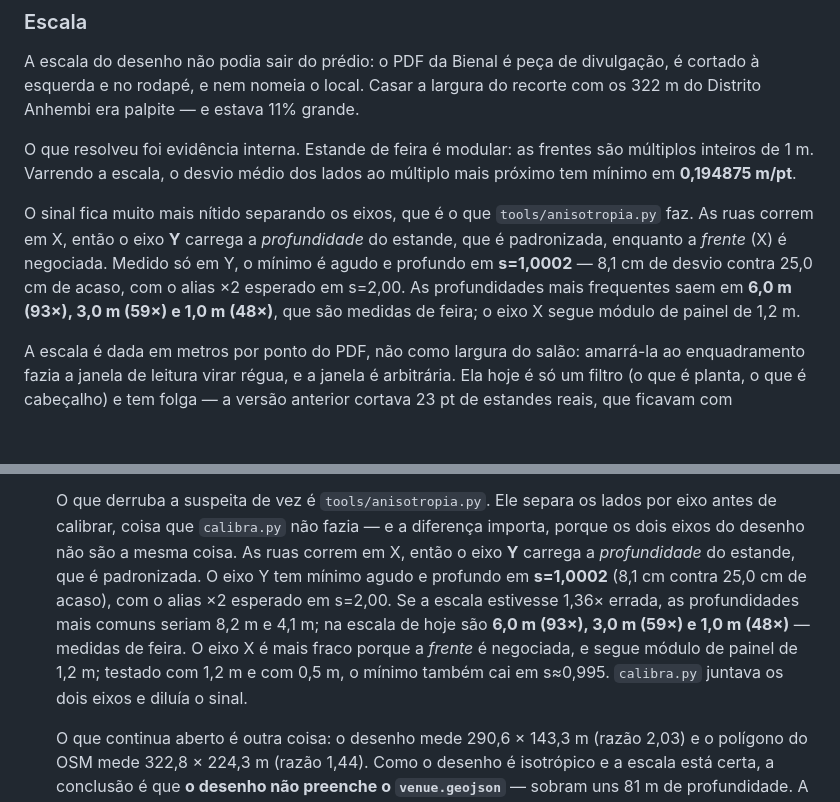
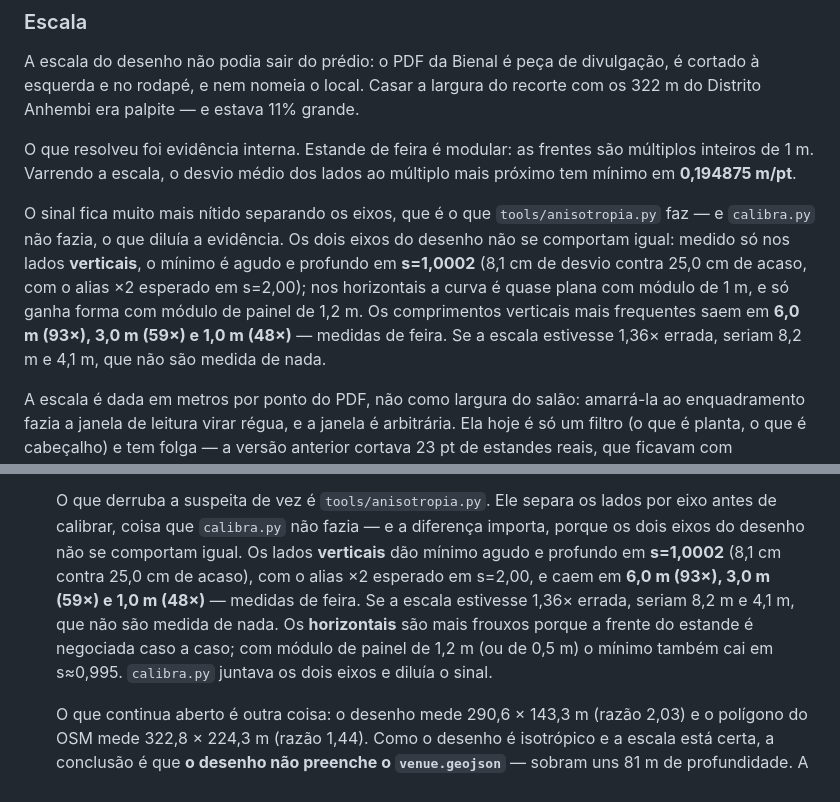
Before and after one commit to duperez/bienal-mapa, a Markdown page: README.md, 2 parts joined by grey strips. GitHub-like rendering; blank space fills up the shorter version.

Commit message:
Corrige a leitura dos eixos na seção de escala
Co-authored-by: Copilot App <223556219+Copilot@users.noreply.github.com>

```diff
--- a/README.md
+++ b/README.md
@@ -64,12 +64,14 @@ múltiplos inteiros de 1 m. Varrendo a escala, o desvio médio dos lados ao
 múltiplo mais próximo tem mínimo em **0,194875 m/pt**.
 
 O sinal fica muito mais nítido separando os eixos, que é o que
-`tools/anisotropia.py` faz. As ruas correm em X, então o eixo **Y** carrega a
-*profundidade* do estande, que é padronizada, enquanto a *frente* (X) é
-negociada. Medido só em Y, o mínimo é agudo e profundo em **s=1,0002** — 8,1 cm
-de desvio contra 25,0 cm de acaso, com o alias ×2 esperado em s=2,00. As
-profundidades mais frequentes saem em **6,0 m (93×), 3,0 m (59×) e 1,0 m (48×)**,
-que são medidas de feira; o eixo X segue módulo de painel de 1,2 m.
+`tools/anisotropia.py` faz — e `calibra.py` não fazia, o que diluía a evidência.
+Os dois eixos do desenho não se comportam igual: medido só nos lados
+**verticais**, o mínimo é agudo e profundo em **s=1,0002** (8,1 cm de desvio
+contra 25,0 cm de acaso, com o alias ×2 esperado em s=2,00); nos horizontais a
+curva é quase plana com módulo de 1 m, e só ganha forma com módulo de painel de
+1,2 m. Os comprimentos verticais mais frequentes saem em **6,0 m (93×), 3,0 m
+(59×) e 1,0 m (48×)** — medidas de feira. Se a escala estivesse 1,36× errada,
+seriam 8,2 m e 4,1 m, que não são medida de nada.
 
 A escala é dada em metros por ponto do PDF, não como largura do salão: amarrá-la
 ao enquadramento fazia a janela de leitura virar régua, e a janela é arbitrária.
@@ -249,15 +251,14 @@ para conferir a olho que a leitura do PDF está correta.
 
    O que derruba a suspeita de vez é `tools/anisotropia.py`. Ele separa os
    lados por eixo antes de calibrar, coisa que `calibra.py` não fazia — e a
-   diferença importa, porque os dois eixos do desenho não são a mesma coisa.
-   As ruas correm em X, então o eixo **Y** carrega a *profundidade* do estande,
-   que é padronizada. O eixo Y tem mínimo agudo e profundo em **s=1,0002**
-   (8,1 cm contra 25,0 cm de acaso), com o alias ×2 esperado em s=2,00. Se a
-   escala estivesse 1,36× errada, as profundidades mais comuns seriam 8,2 m e
-   4,1 m; na escala de hoje são **6,0 m (93×), 3,0 m (59×) e 1,0 m (48×)** —
-   medidas de feira. O eixo X é mais fraco porque a *frente* é negociada, e
-   segue módulo de painel de 1,2 m; testado com 1,2 m e com 0,5 m, o mínimo
-   também cai em s≈0,995. `calibra.py` juntava os dois eixos e diluía o sinal.
+   diferença importa, porque os dois eixos do desenho não se comportam igual.
+   Os lados **verticais** dão mínimo agudo e profundo em **s=1,0002** (8,1 cm
+   contra 25,0 cm de acaso), com o alias ×2 esperado em s=2,00, e caem em
+   **6,0 m (93×), 3,0 m (59×) e 1,0 m (48×)** — medidas de feira. Se a escala
+   estivesse 1,36× errada, seriam 8,2 m e 4,1 m, que não são medida de nada.
+   Os **horizontais** são mais frouxos porque a frente do estande é negociada
+   caso a caso; com módulo de painel de 1,2 m (ou de 0,5 m) o mínimo também
+   cai em s≈0,995. `calibra.py` juntava os dois eixos e diluía o sinal.
 
    O que continua aberto é outra coisa: o desenho mede 290,6 × 143,3 m
    (razão 2,03) e o polígono do OSM mede 322,8 × 224,3 m (razão 1,44). Como o
```
